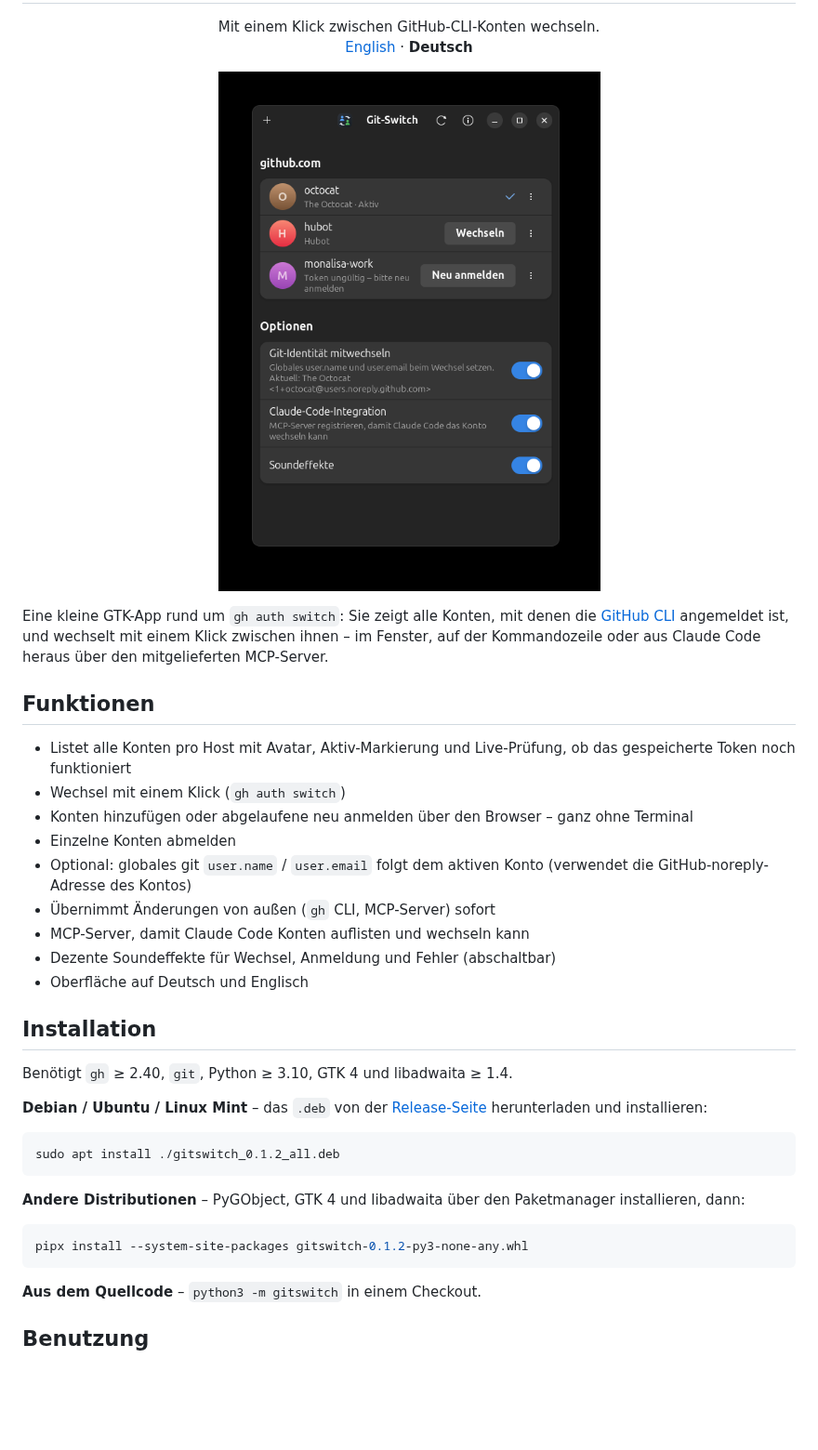
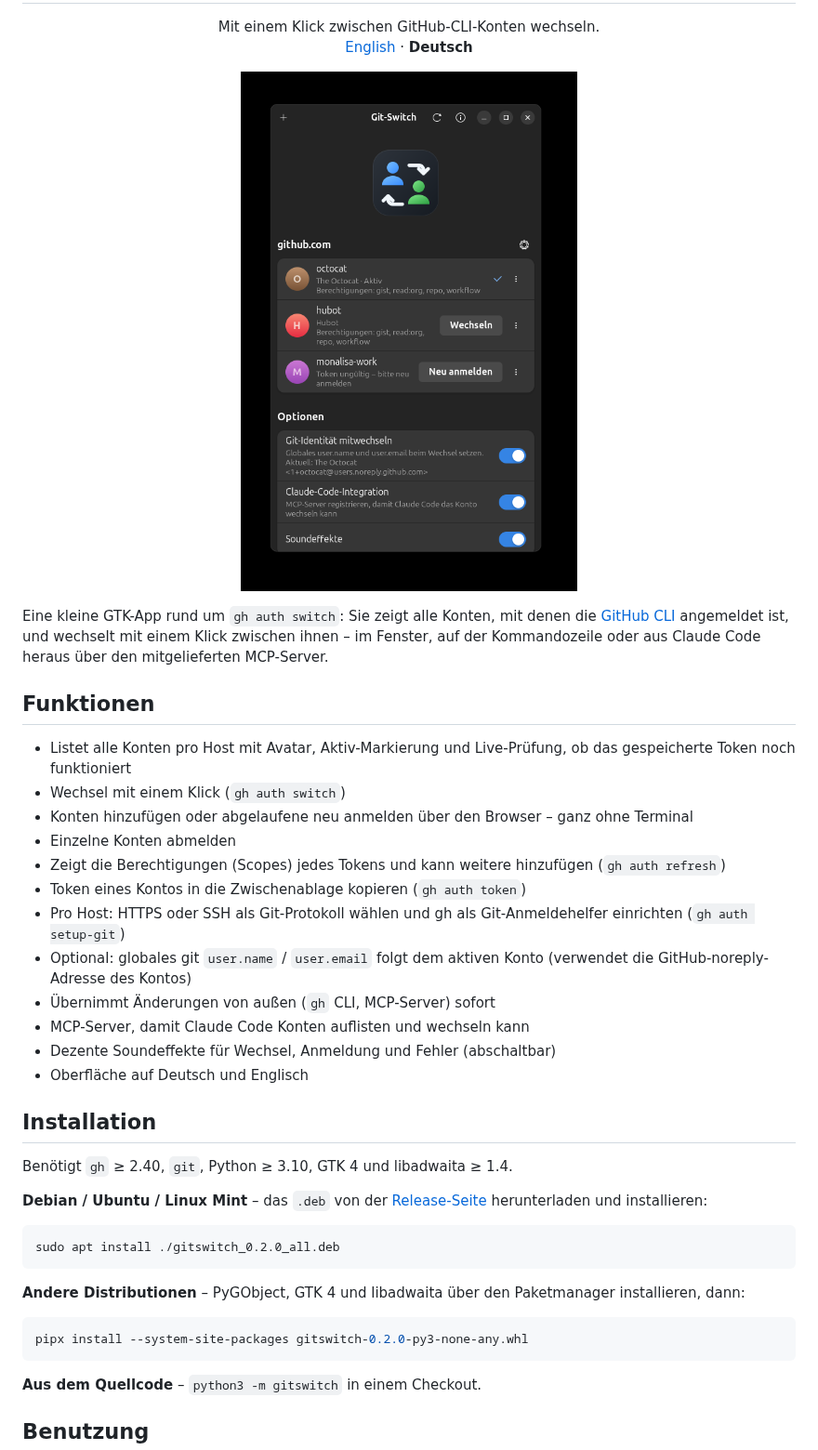
Before and after one commit to SoulInfernoDE/gitswitch, a Markdown page: README.de.md, the part around the change. Shown at 93% size. Rendered like a GitHub page; pictures changed too: docs/screenshot.de.png; blank space fills up the shorter version.

Commit message:
Add token permissions, token copy and per-host git settings; show logo in the window

````diff
--- a/README.de.md
+++ b/README.de.md
@@ -26,6 +26,11 @@ heraus über den mitgelieferten MCP-Server.
 - Konten hinzufügen oder abgelaufene neu anmelden über den Browser – ganz ohne
   Terminal
 - Einzelne Konten abmelden
+- Zeigt die Berechtigungen (Scopes) jedes Tokens und kann weitere hinzufügen
+  (`gh auth refresh`)
+- Token eines Kontos in die Zwischenablage kopieren (`gh auth token`)
+- Pro Host: HTTPS oder SSH als Git-Protokoll wählen und gh als
+  Git-Anmeldehelfer einrichten (`gh auth setup-git`)
 - Optional: globales git `user.name` / `user.email` folgt dem aktiven Konto
   (verwendet die GitHub-noreply-Adresse des Kontos)
 - Übernimmt Änderungen von außen (`gh` CLI, MCP-Server) sofort
@@ -41,14 +46,14 @@ Benötigt `gh` ≥ 2.40, `git`, Python ≥ 3.10, GTK 4 und libadwaita ≥ 1.4.
 [Release-Seite](../../releases) herunterladen und installieren:
 
 ```bash
-sudo apt install ./gitswitch_0.1.2_all.deb
+sudo apt install ./gitswitch_0.2.0_all.deb
 ```
 
 **Andere Distributionen** – PyGObject, GTK 4 und libadwaita über den
 Paketmanager installieren, dann:
 
 ```bash
-pipx install --system-site-packages gitswitch-0.1.2-py3-none-any.whl
+pipx install --system-site-packages gitswitch-0.2.0-py3-none-any.whl
 ```
 
 **Aus dem Quellcode** – `python3 -m gitswitch` in einem Checkout.
````
Also changed, not shown: README.md (+7 -2 lines), docs/screenshot.png, 4 other files.
